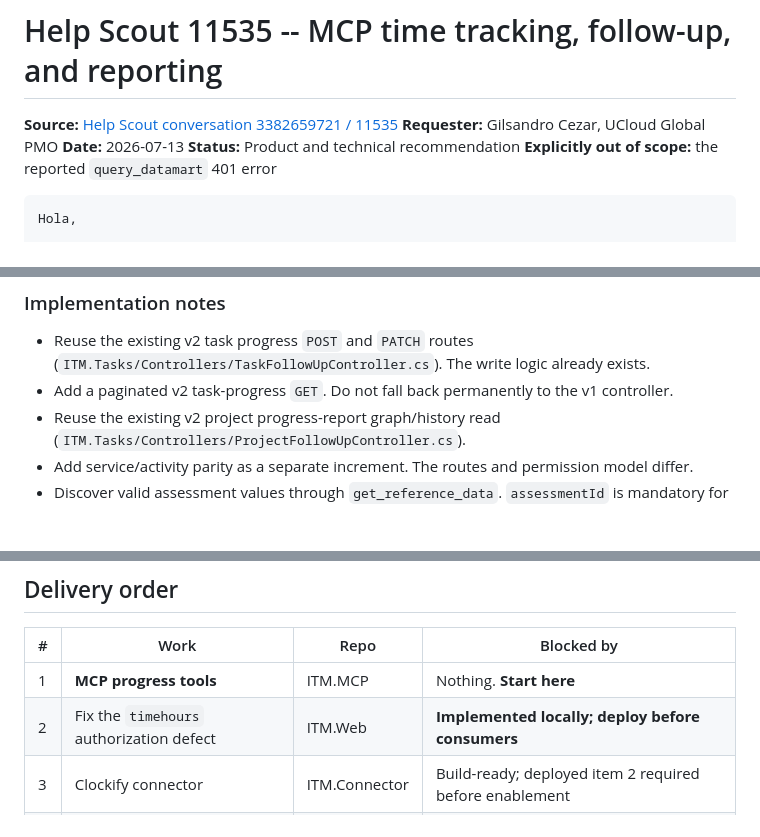
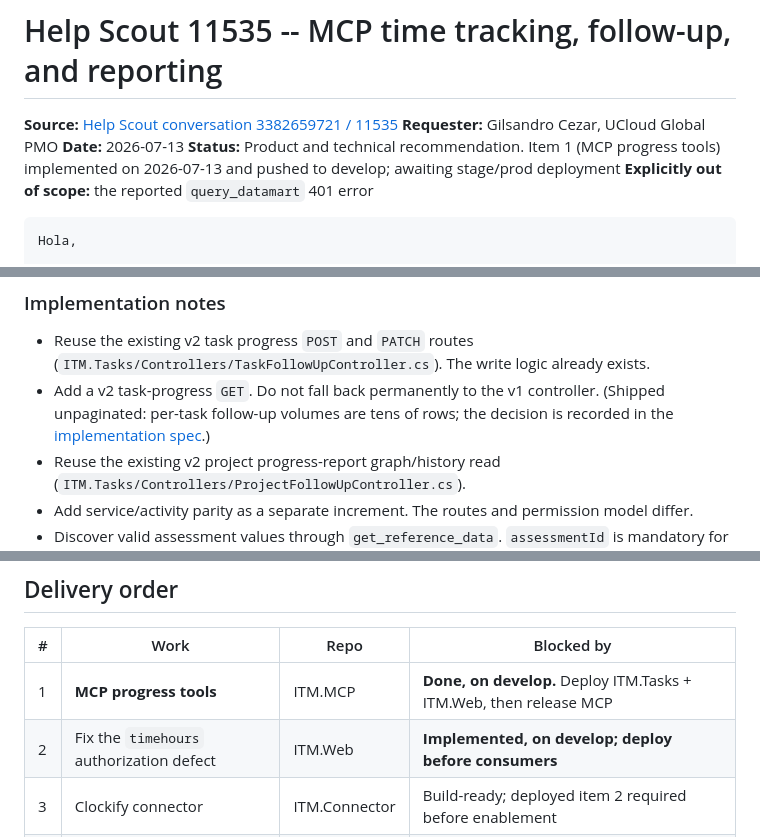
Before and after one commit to itmplatform/mcp-server, a Markdown page: zz_Specifications/SPEC_HELPSCOUT_11535_TIME_TRACKING_FOLLOWUP_REPORTING.md, 3 parts joined by grey strips. GitHub-like rendering; blank space fills up the shorter version.

Commit message:
docs: mark progress tools implemented in HS 11535 spec

````diff
--- a/zz_Specifications/SPEC_HELPSCOUT_11535_TIME_TRACKING_FOLLOWUP_REPORTING.md
+++ b/zz_Specifications/SPEC_HELPSCOUT_11535_TIME_TRACKING_FOLLOWUP_REPORTING.md
@@ -3,7 +3,7 @@
 **Source:** [Help Scout conversation 3382659721 / 11535](https://secure.helpscout.net/conversation/3382659721/11535/)
 **Requester:** Gilsandro Cezar, UCloud Global PMO
 **Date:** 2026-07-13
-**Status:** Product and technical recommendation
+**Status:** Product and technical recommendation. Item 1 (MCP progress tools) implemented on 2026-07-13 and pushed to develop; awaiting stage/prod deployment
 **Explicitly out of scope:** the reported `query_datamart` 401 error
 
 ```
@@ -64,7 +66,7 @@ create_activity_progress(...)
 ### Implementation notes
 
 - Reuse the existing v2 task progress `POST` and `PATCH` routes (`ITM.Tasks/Controllers/TaskFollowUpController.cs`). The write logic already exists.
-- Add a paginated v2 task-progress `GET`. Do not fall back permanently to the v1 controller.
+- Add a v2 task-progress `GET`. Do not fall back permanently to the v1 controller. (Shipped unpaginated: per-task follow-up volumes are tens of rows; the decision is recorded in the [implementation spec](done/SPEC_MCP_PROGRESS_TOOLS.md).)
 - Reuse the existing v2 project progress-report graph/history read (`ITM.Tasks/Controllers/ProjectFollowUpController.cs`).
 - Add service/activity parity as a separate increment. The routes and permission model differ.
 - Discover valid assessment values through `get_reference_data`. `assessmentId` is mandatory for a main task follow-up in current validation.
@@ -138,8 +140,8 @@ Licensing is not a constraint: Team Member licenses are free, so there is no com
 
 | # | Work | Repo | Blocked by |
 |---|---|---|---|
-| 1 | **MCP progress tools** | ITM.MCP | Nothing. **Start here** |
-| 2 | Fix the `timehours` authorization defect | ITM.Web | **Implemented locally; deploy before consumers** |
+| 1 | **MCP progress tools** | ITM.MCP | **Done, on develop.** Deploy ITM.Tasks + ITM.Web, then release MCP |
+| 2 | Fix the `timehours` authorization defect | ITM.Web | **Implemented, on develop; deploy before consumers** |
 | 3 | Clockify connector | ITM.Connector | Build-ready; deployed item 2 required before enablement |
 | 4 | Time-entry detail in DataMart | ITM.DataMart | Nothing (but shares a v2 source API with 3) |
 | 5 | MCP time-entry tools | ITM.MCP | **Deferred on product merit**, may never be needed |
````
Also changed, not shown: other parts of zz_Specifications/SPEC_HELPSCOUT_11535_TIME_TRACKING_FOLLOWUP_REPORTING.md (+2 -0 lines).
